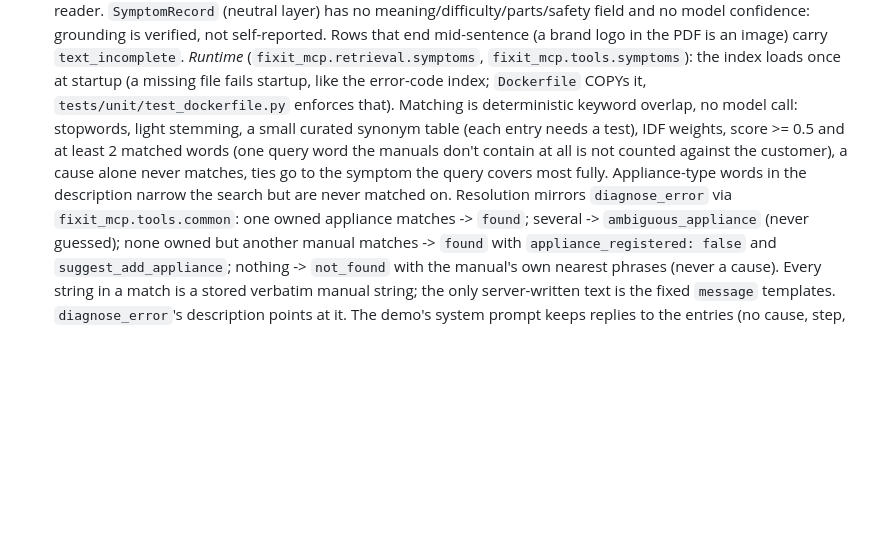
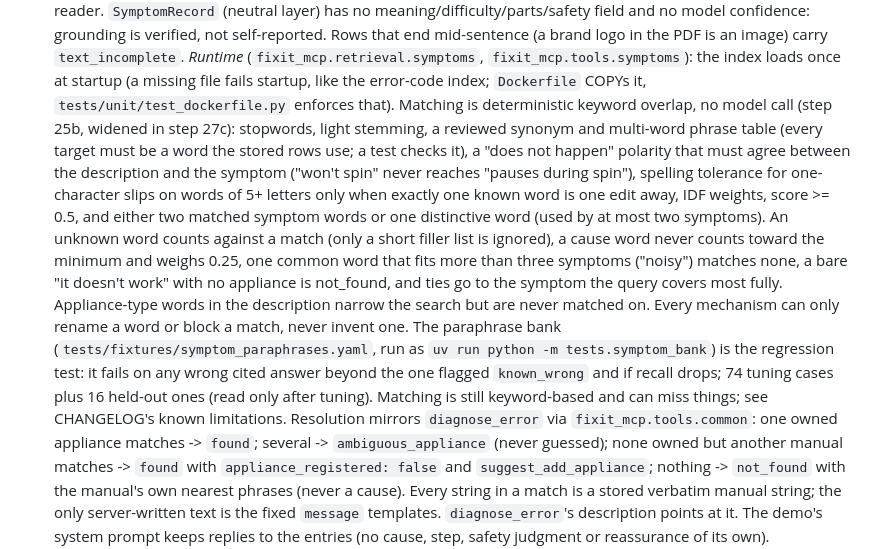
Before and after one commit to sadishihab/fixit-mcp, a Markdown page: CLAUDE.md, the part around the change. GitHub-like rendering; blank space fills up the shorter version.

```diff
--- a/CLAUDE.md
+++ b/CLAUDE.md
@@ -410,13 +410,26 @@ Alexa+ MCP Toolkit and helps customers with home appliances:
   (`fixit_mcp.retrieval.symptoms`, `fixit_mcp.tools.symptoms`): the index loads
   once at startup (a missing file fails startup, like the error-code index;
   `Dockerfile` COPYs it, `tests/unit/test_dockerfile.py` enforces that).
-  Matching is deterministic keyword overlap, no model call: stopwords, light
-  stemming, a small curated synonym table (each entry needs a test), IDF
-  weights, score >= 0.5 and at least 2 matched words (one query word the
-  manuals don't contain at all is not counted against the customer), a cause
-  alone never matches, ties go to the symptom the query covers most fully.
-  Appliance-type words in the description narrow the search but are never
-  matched on. Resolution mirrors `diagnose_error` via `fixit_mcp.tools.common`:
+  Matching is deterministic keyword overlap, no model call (step 25b, widened
+  in step 27c): stopwords, light stemming, a reviewed synonym and multi-word
+  phrase table (every target must be a word the stored rows use; a test checks
+  it), a "does not happen" polarity that must agree between the description and
+  the symptom ("won't spin" never reaches "pauses during spin"), spelling
+  tolerance for one-character slips on words of 5+ letters only when exactly
+  one known word is one edit away, IDF weights, score >= 0.5, and either two
+  matched symptom words or one distinctive word (used by at most two
+  symptoms). An unknown word counts against a match (only a short filler list
+  is ignored), a cause word never counts toward the minimum and weighs 0.25,
+  one common word that fits more than three symptoms ("noisy") matches none, a
+  bare "it doesn't work" with no appliance is not_found, and ties go to the
+  symptom the query covers most fully. Appliance-type words in the description
+  narrow the search but are never matched on. Every mechanism can only rename a
+  word or block a match, never invent one. The paraphrase bank
+  (`tests/fixtures/symptom_paraphrases.yaml`, run as
+  `uv run python -m tests.symptom_bank`) is the regression test: it fails on any
+  wrong cited answer beyond the one flagged `known_wrong` and if recall drops;
+  74 tuning cases plus 16 held-out ones (read only after tuning). Matching is
+  still keyword-based and can miss things; see CHANGELOG's known limitations. Resolution mirrors `diagnose_error` via `fixit_mcp.tools.common`:
   one owned appliance matches -> `found`; several -> `ambiguous_appliance`
   (never guessed); none owned but another manual matches -> `found` with
   `appliance_registered: false` and `suggest_add_appliance`; nothing -> `not_found`
```
Also changed, not shown: CHANGELOG.md (+43 -0 lines), docs/symptom-tool-plan.md (+2 -0 lines).
